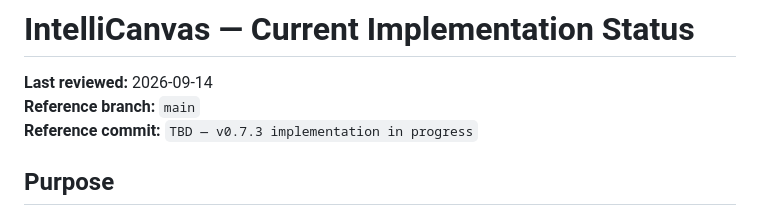
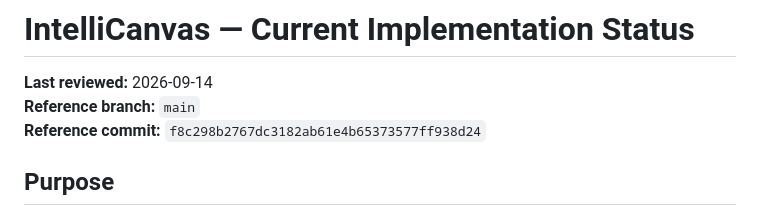
Before and after one commit to ayman-albaidahi/intelli-canvas, a Markdown page: docs/current/system-status.md, the part around the change. GitHub-like rendering.

Commit message:
docs: finalize v0.7.3 quality status

```diff
--- a/docs/current/system-status.md
+++ b/docs/current/system-status.md
@@ -2,7 +2,7 @@
 
 **Last reviewed:** 2026-09-14
 **Reference branch:** `main`
-**Reference commit:** `TBD — v0.7.3 implementation in progress`
+**Reference commit:** `f8c298b2767dc3182ab61e4b65373577ff938d24`
 
 ## Purpose
 
```
